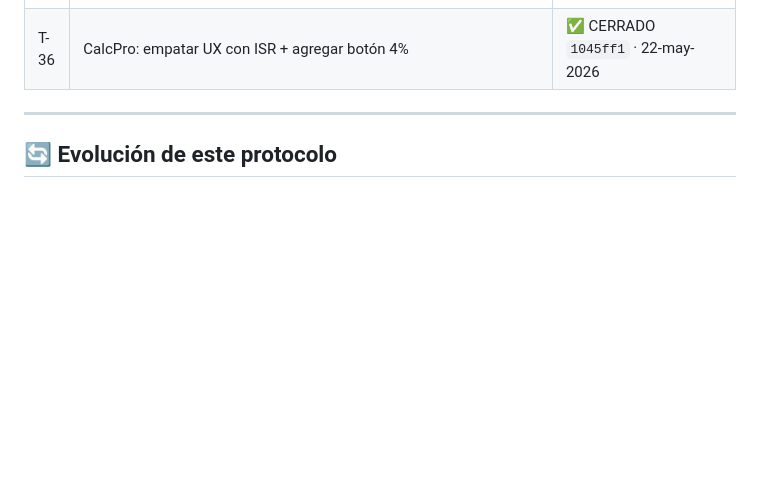
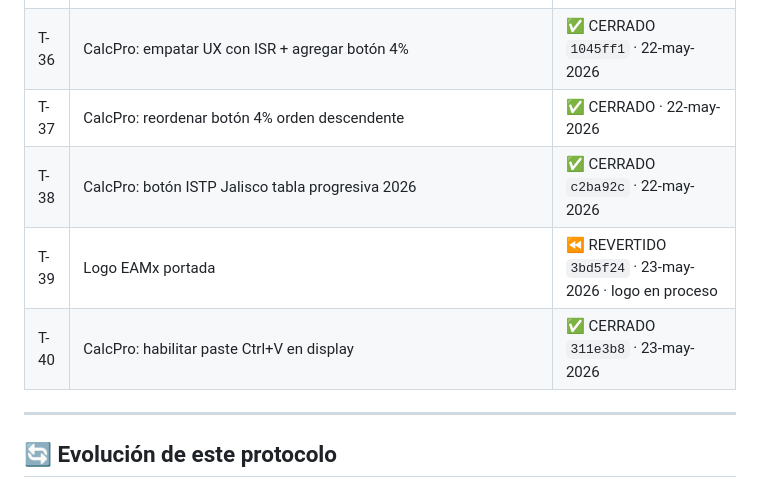
Before and after one commit to Pvrolomx/calculadora-fiscal-notarial, a Markdown page: MANTENIMIENTO.md, the part around the change. GitHub-like rendering; blank space fills up the shorter version.

Commit message:
docs(mantenimiento): T-37 a T-40 cerradas

```diff
--- a/MANTENIMIENTO.md
+++ b/MANTENIMIENTO.md
@@ -614,6 +614,10 @@ La tabla `INPC` embebida tiene `'2026-04': 145.831` y `'2026-05': 145.831` — v
 | T-34 | Logo EA en header portada calculadora | ✅ CERRADO `9f5f01b` · 22-may-2026 |
 | T-35 | Fix bug CalcPro — RangeError cpFmt con números de 1 decimal | ✅ CERRADO `bd68131` · 22-may-2026 |
 | T-36 | CalcPro: empatar UX con ISR + agregar botón 4% | ✅ CERRADO `1045ff1` · 22-may-2026 |
+| T-37 | CalcPro: reordenar botón 4% orden descendente | ✅ CERRADO · 22-may-2026 |
+| T-38 | CalcPro: botón ISTP Jalisco tabla progresiva 2026 | ✅ CERRADO `c2ba92c` · 22-may-2026 |
+| T-39 | Logo EAMx portada | ⏪ REVERTIDO `3bd5f24` · 23-may-2026 · logo en proceso |
+| T-40 | CalcPro: habilitar paste Ctrl+V en display | ✅ CERRADO `311e3b8` · 23-may-2026 |
 
 ---
 
```
